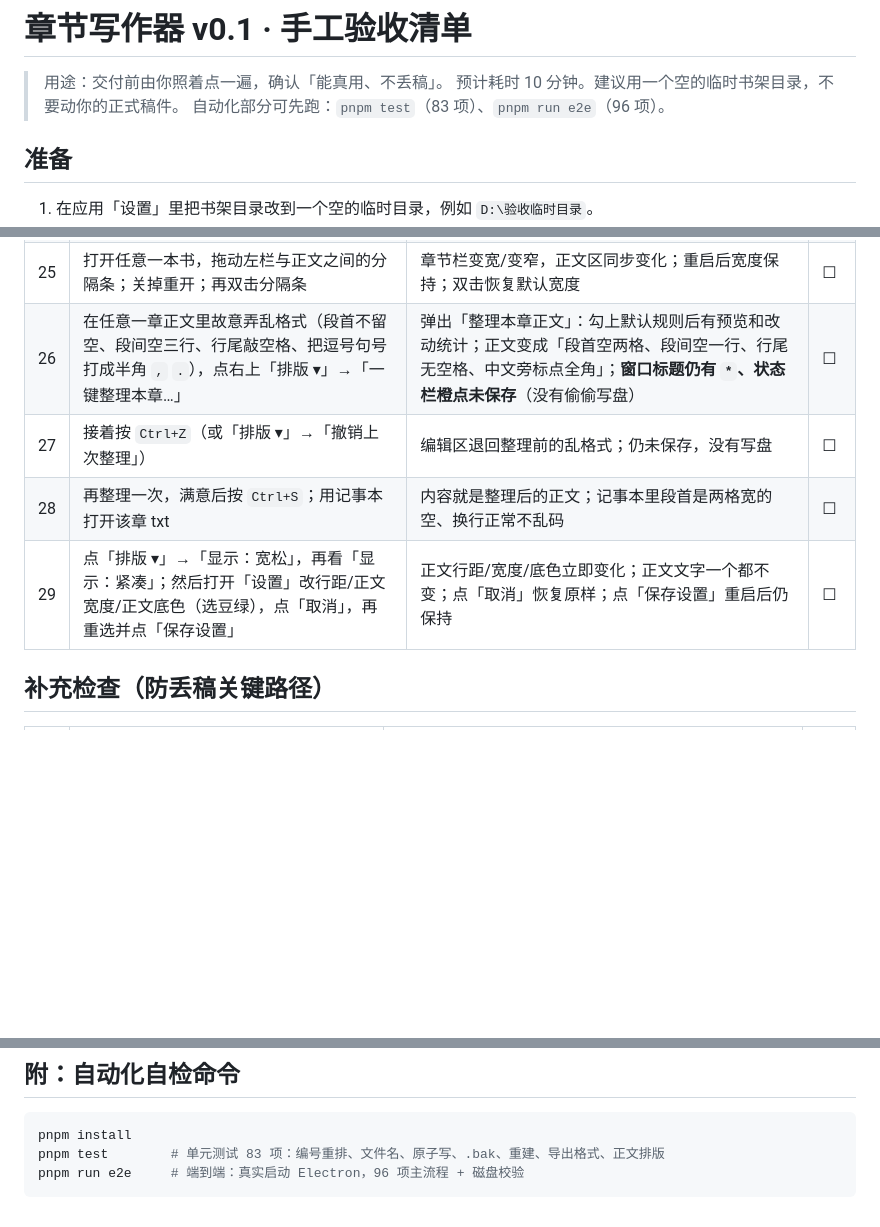
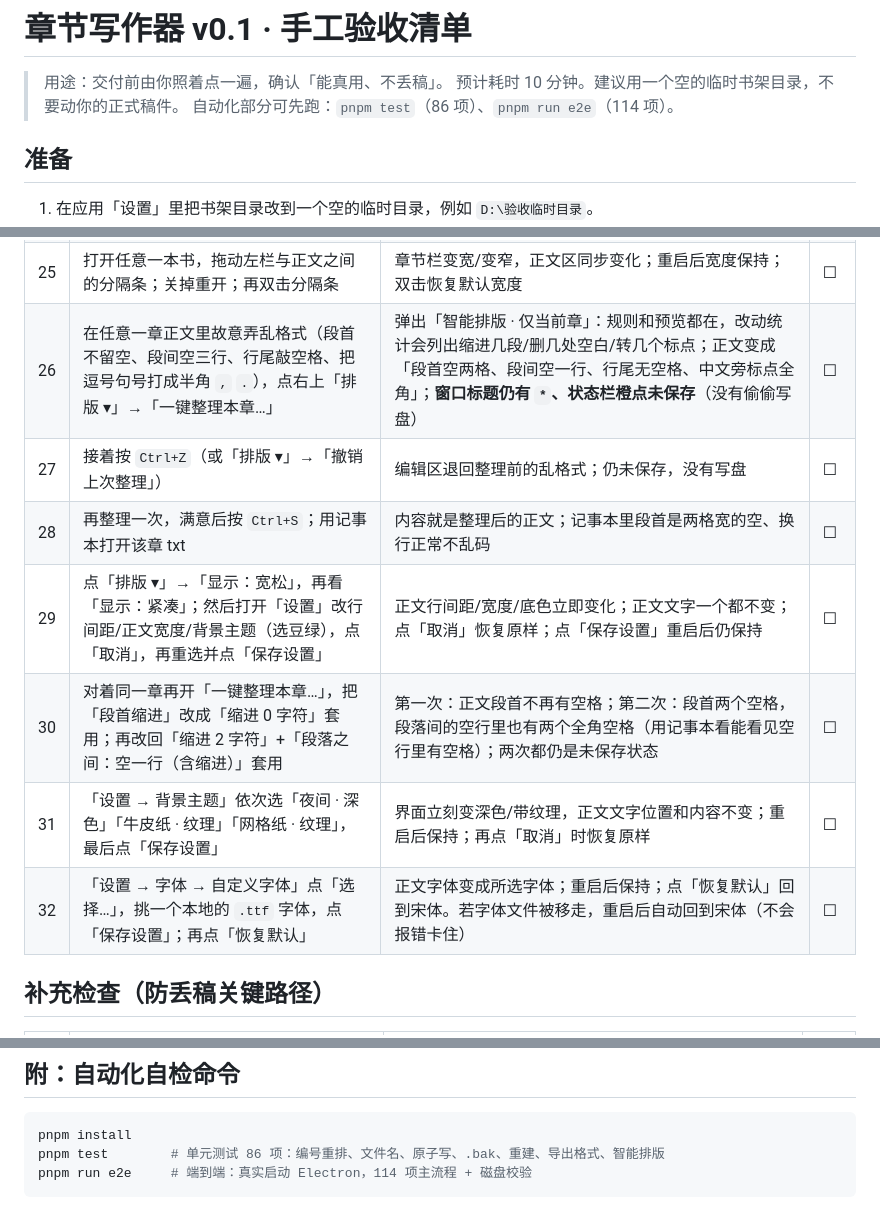
Before and after one commit to ANAN1124-OSS/chapter-writer, a Markdown page: 验收清单.md, 3 parts joined by grey strips. GitHub-like rendering; blank space fills up the shorter version.

````diff
--- a/验收清单.md
+++ b/验收清单.md
@@ -2,7 +2,7 @@
 
 > 用途：交付前由你照着点一遍，确认「能真用、不丢稿」。
 > 预计耗时 10 分钟。建议用一个空的临时书架目录，不要动你的正式稿件。
-> 自动化部分可先跑：`pnpm test`（83 项）、`pnpm run e2e`（96 项）。
+> 自动化部分可先跑：`pnpm test`（86 项）、`pnpm run e2e`（114 项）。
 
 ## 准备
 
@@ -38,10 +38,13 @@
 | 23 | 把两三个完整小说 txt（文件名没有序号、内容里有「第1章」「楔子」这类标题行）放进一个文件夹，点「导入小说」→ 选「按原文章节导入」→ 选这个文件夹 | 每个 txt 一本书；打开任意一本，按原文标题拆成多章，章名照抄原文（如「第1章 开端」），正文与原文一致（空行、空格都不变） | ☐ |
 | 24 | 同样的文件夹，点「导入小说」→ 选「整本一章」 | 每个 txt 一本书，整本放在「第1章：全文」一章里，内容与原文原文完全一致 | ☐ |
 | 25 | 打开任意一本书，拖动左栏与正文之间的分隔条；关掉重开；再双击分隔条 | 章节栏变宽/变窄，正文区同步变化；重启后宽度保持；双击恢复默认宽度 | ☐ |
-| 26 | 在任意一章正文里故意弄乱格式（段首不留空、段间空三行、行尾敲空格、把逗号句号打成半角 `,` `.`），点右上「排版 ▾」→「一键整理本章…」 | 弹出「整理本章正文」：勾上默认规则后有预览和改动统计；正文变成「段首空两格、段间空一行、行尾无空格、中文旁标点全角」；**窗口标题仍有 `*`、状态栏橙点未保存**（没有偷偷写盘） | ☐ |
+| 26 | 在任意一章正文里故意弄乱格式（段首不留空、段间空三行、行尾敲空格、把逗号句号打成半角 `,` `.`），点右上「排版 ▾」→「一键整理本章…」 | 弹出「智能排版 · 仅当前章」：规则和预览都在，改动统计会列出缩进几段/删几处空白/转几个标点；正文变成「段首空两格、段间空一行、行尾无空格、中文旁标点全角」；**窗口标题仍有 `*`、状态栏橙点未保存**（没有偷偷写盘） | ☐ |
 | 27 | 接着按 `Ctrl+Z`（或「排版 ▾」→「撤销上次整理」） | 编辑区退回整理前的乱格式；仍未保存，没有写盘 | ☐ |
 | 28 | 再整理一次，满意后按 `Ctrl+S`；用记事本打开该章 txt | 内容就是整理后的正文；记事本里段首是两格宽的空、换行正常不乱码 | ☐ |
-| 29 | 点「排版 ▾」→「显示：宽松」，再看「显示：紧凑」；然后打开「设置」改行距/正文宽度/正文底色（选豆绿），点「取消」，再重选并点「保存设置」 | 正文行距/宽度/底色立即变化；正文文字一个都不变；点「取消」恢复原样；点「保存设置」重启后仍保持 | ☐ |
+| 29 | 点「排版 ▾」→「显示：宽松」，再看「显示：紧凑」；然后打开「设置」改行间距/正文宽度/背景主题（选豆绿），点「取消」，再重选并点「保存设置」 | 正文行间距/宽度/底色立即变化；正文文字一个都不变；点「取消」恢复原样；点「保存设置」重启后仍保持 | ☐ |
+| 30 | 对着同一章再开「一键整理本章…」，把「段首缩进」改成「缩进 0 字符」套用；再改回「缩进 2 字符」+「段落之间：空一行（含缩进）」套用 | 第一次：正文段首不再有空格；第二次：段首两个空格，段落间的空行里也有两个全角空格（用记事本看能看见空行里有空格）；两次都仍是未保存状态 | ☐ |
+| 31 | 「设置 → 背景主题」依次选「夜间 · 深色」「牛皮纸 · 纹理」「网格纸 · 纹理」，最后点「保存设置」 | 界面立刻变深色/带纹理，正文文字位置和内容不变；重启后保持；再点「取消」时恢复原样 | ☐ |
+| 32 | 「设置 → 字体 → 自定义字体」点「选择…」，挑一个本地的 `.ttf` 字体，点「保存设置」；再点「恢复默认」 | 正文字体变成所选字体；重启后保持；点「恢复默认」回到宋体。若字体文件被移走，重启后自动回到宋体（不会报错卡住） | ☐ |
 
 ## 补充检查（防丢稿关键路径）
 
@@ -62,6 +65,6 @@
 
 ```bash
 pnpm install
-pnpm test        # 单元测试 83 项：编号重排、文件名、原子写、.bak、重建、导出格式、正文排版
-pnpm run e2e     # 端到端：真实启动 Electron，96 项主流程 + 磁盘校验
+pnpm test        # 单元测试 86 项：编号重排、文件名、原子写、.bak、重建、导出格式、智能排版
+pnpm run e2e     # 端到端：真实启动 Electron，114 项主流程 + 磁盘校验
 ```
````
Also changed, not shown: README.md (+34 -16 lines).
